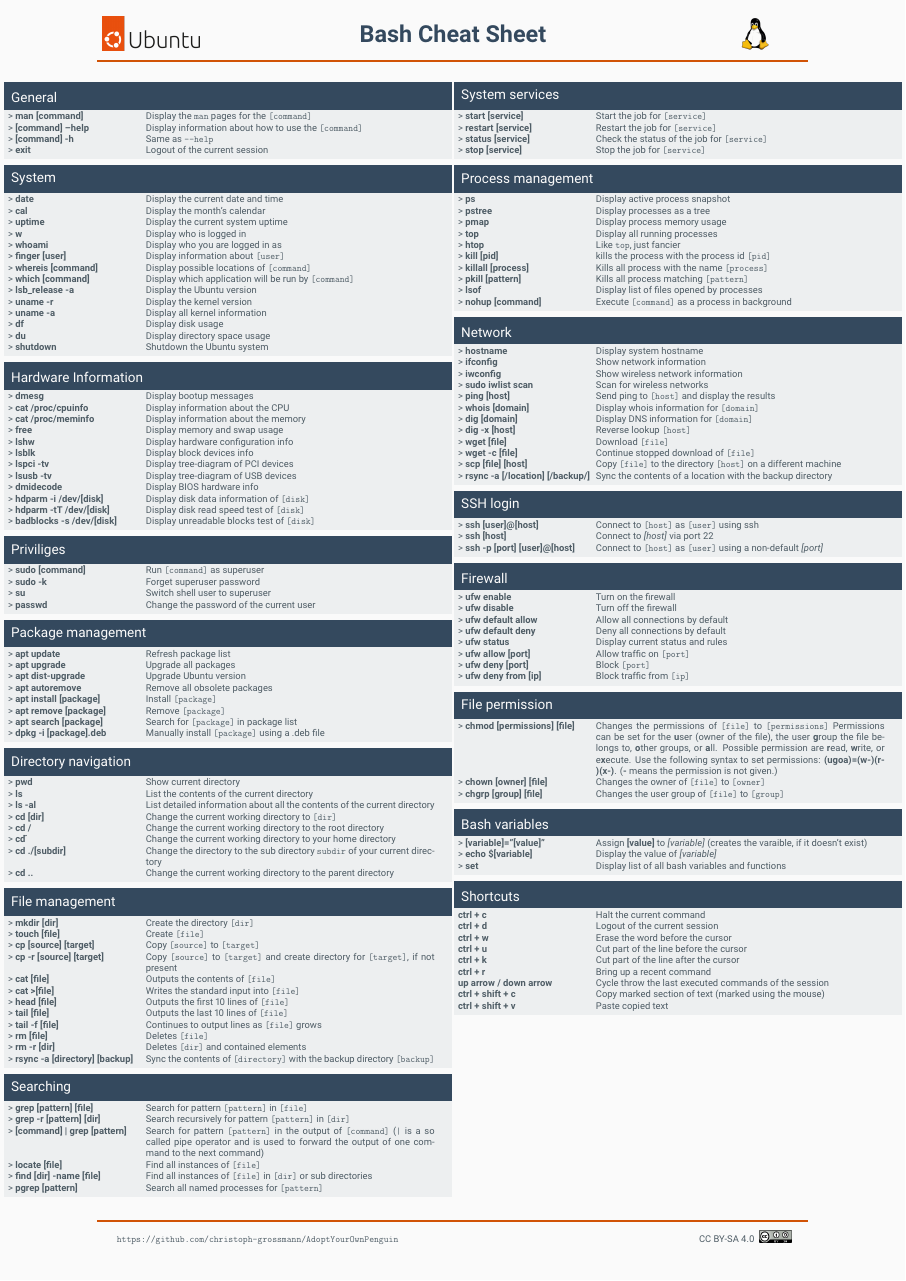
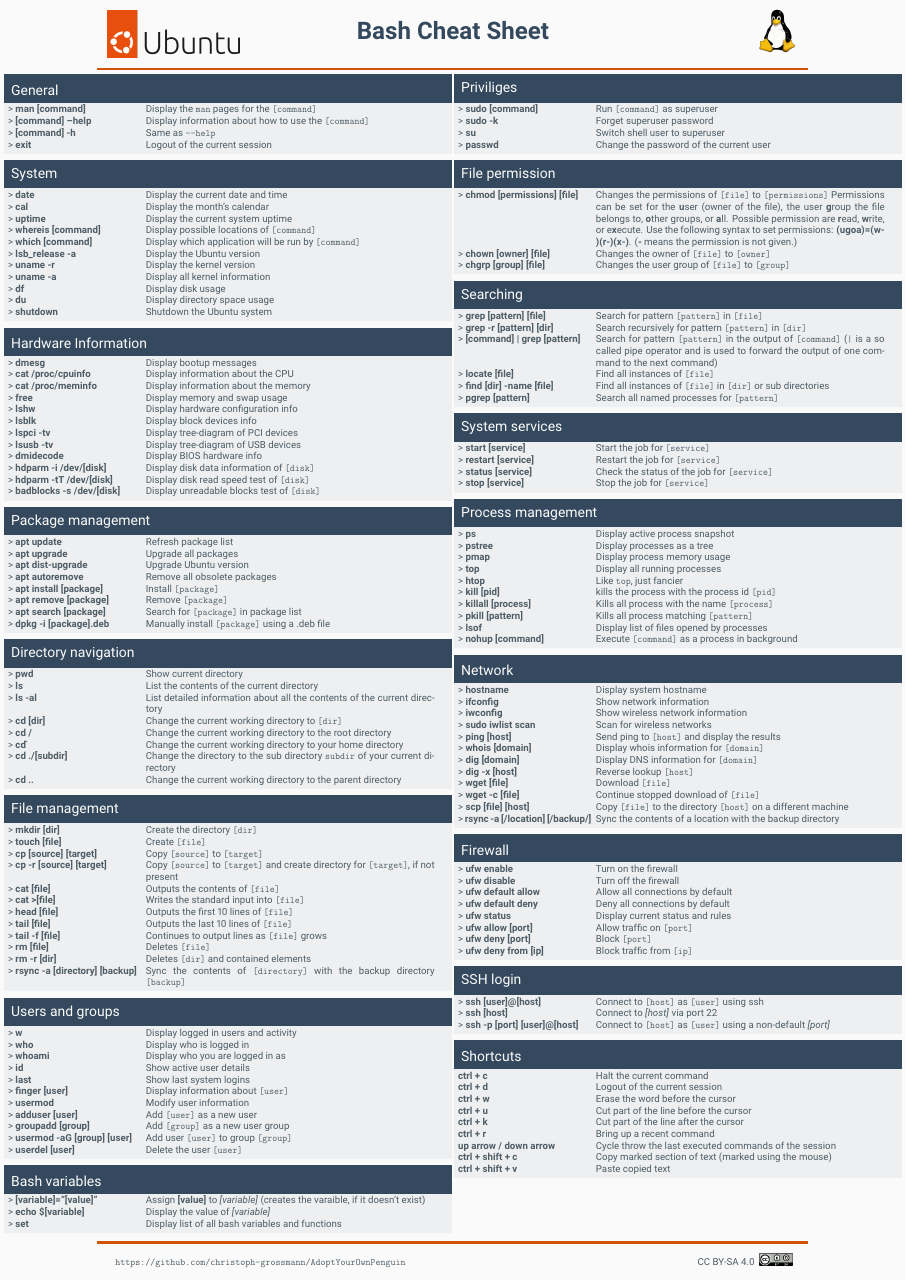
Before and after one commit to christoph-grossmann/AdoptYourOwnPenguin, a LaTeX poster (cheat_sheets/Ubuntu/ubuntu_bash_cheat_sheet.tex, which reads cheat_sheets/Ubuntu/blocks/user.tex): the whole page. The pictures show the PDF file cheat_sheets/Ubuntu/ubuntu_bash_cheat_sheet.pdf that the author committed with the source.

Commit message:
added block for users and groups to Ubuntu cheat sheet and did some resizing and restructuring

```diff
--- /dev/null
+++ b/cheat_sheets/Ubuntu/blocks/user.tex
@@ -0,0 +1,15 @@
+\begin{block}{Users and groups}%
+	\begin{tabular}{p{\bashcolumnsize}p{\desccolumnsize}}
+		\bcom{w}{Display logged in users and activity}\\
+		\bcom{who}{Display who is logged in}\\
+		\bcom{whoami}{Display who you are logged in as}\\
+		\bcom{id}{Show active user details}\\
+		\bcom{last}{Show last system logins}\\
+		\bcom{finger [user]}{Display information about \texttt{[user]}}\\
+		\bcom{usermod}{Modify user information}\\
+		\bcom{adduser [user]}{Add \texttt{[user]} as a new user}\\
+		\bcom{groupadd [group]}{Add \texttt{[group]} as a new user group}\\
+		\bcom{usermod -aG [group] [user]}{Add user \texttt{[user]} to group \texttt{[group]}}\\
+		\bcom{userdel [user]}{Delete the user \texttt{[user]}}\\
+	\end{tabular}
+\end{block}
--- a/cheat_sheets/Ubuntu/ubuntu_bash_cheat_sheet.tex
+++ b/cheat_sheets/Ubuntu/ubuntu_bash_cheat_sheet.tex
@@ -34,17 +34,20 @@
 
 \setbeamertemplate{title page}
 {
+\vfill
 \begin{columns}
-	\begin{column}{.3\linewidth}
-		\centering\includegraphics[height=3\baselineskip]{../../graphics/logos/Ubuntu/ubuntu-logo-2022.png}
+	\begin{column}[c]{.25\linewidth}
+		\begin{flushright}
+			\includegraphics[height=4\baselineskip]{../../graphics/logos/Ubuntu/ubuntu-logo-2022.png}
+		\end{flushright}
 	\end{column}
 	\hfill
-	\begin{column}{.3\linewidth}
+	\begin{column}[c]{.4\linewidth}
 		\centering\color{primaryLight}\Huge\textbf{\inserttitle}
 	\end{column}
 	\hfill
-	\begin{column}{.3\linewidth}
-		\centering\includegraphics[height=3\baselineskip]{\mascot}
+	\begin{column}[c]{.25\linewidth}
+		\centering\includegraphics[height=4\baselineskip]{\mascot}
 	\end{column}
 \end{columns}
 \begin{center}
@@ -133,20 +136,21 @@
 				\include{blocks/general}%
 				\include{blocks/system}%
 				\include{blocks/hardware}%
-				\include{blocks/priviliges}%
 				\include{blocks/package}%
 				\include{blocks/directory}%
 				\include{blocks/file}%
-				\include{blocks/search}%
+				\include{blocks/user}%
+				\include{blocks/variables}%
 			\end{column}
 			\begin{column}[t]{0.5\linewidth}
+				\include{blocks/priviliges}%
+				\include{blocks/file_perm}%
+				\include{blocks/search}%
 				\include{blocks/sevices}%
 				\include{blocks/process}%
 				\include{blocks/network}%
+				\include{blocks/firewall}%
 				\include{blocks/ssh}%
-				\include{blocks/firewall}%
-				\include{blocks/file_perm}%
-				\include{blocks/variables}%
 				\include{blocks/shortcuts}%
 			\end{column}
 		\end{columns}
```
Also changed, not shown: cheat_sheets/Ubuntu/blocks/system.tex (+0 -3 lines), cheat_sheets/Ubuntu/ubuntu_bash_cheat_sheet.pdf, cheat_sheets/Ubuntu/ubuntu_bash_cheat_sheet.tex (4 more changed lines).
